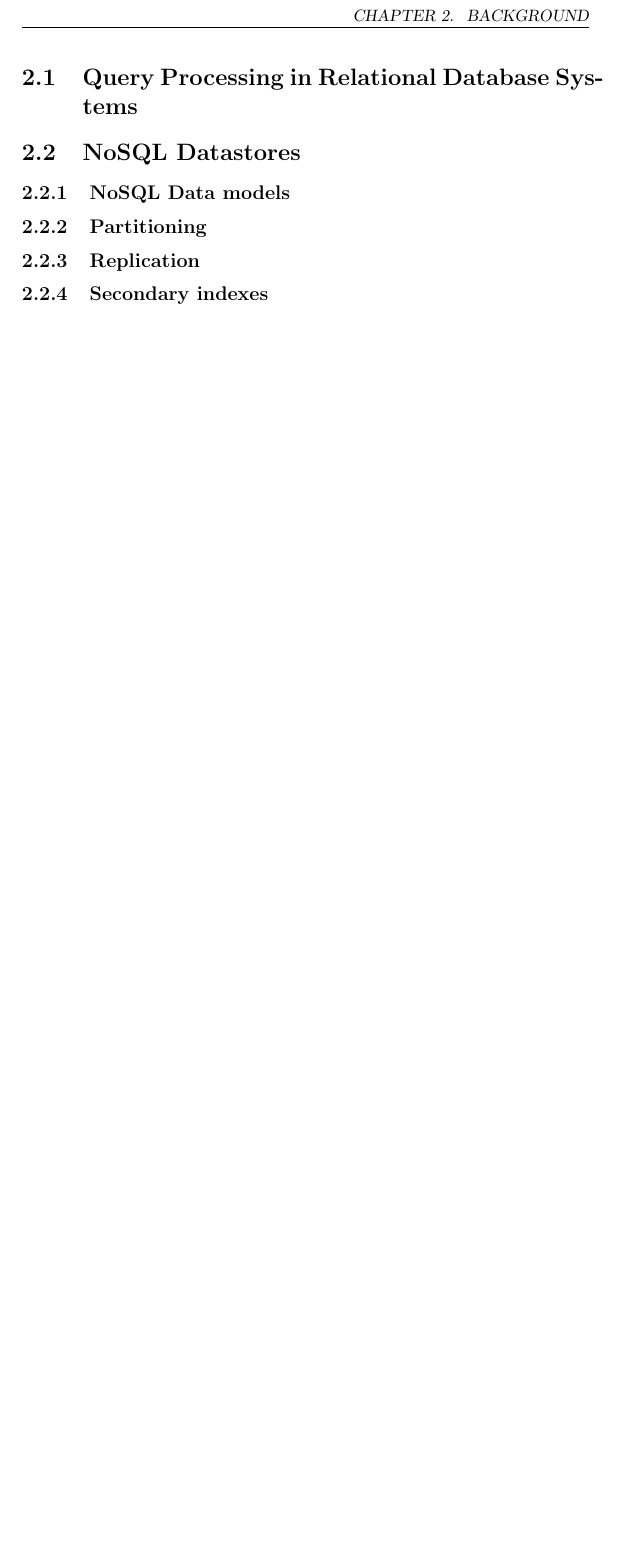
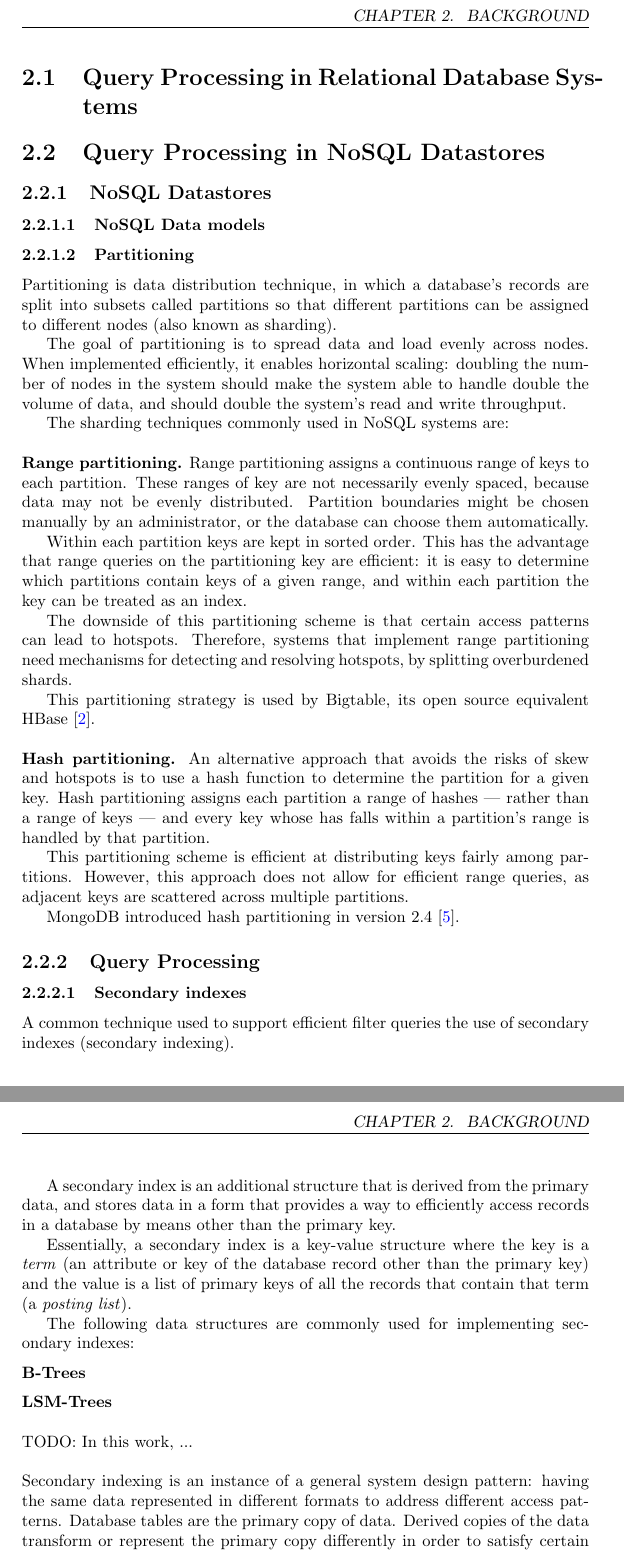
Before and after one commit to dvasilas/thesis, a LaTeX thesis (main.tex, which reads chapters/background.tex): part of page 8 of 47 before the commit and two parts of pages 8 and 9 of 48 after it, the two joined at a grey line, cut so that both start at the same text, the shorter picture padded with empty space. Compiled offline with pdfLaTeX.

Commit message:
[ch2 background] sharding

```diff
--- a/chapters/background.tex
+++ b/chapters/background.tex
@@ -1,12 +1,87 @@
 \section{Query Processing in Relational Database Systems}
 
-\section{NoSQL Datastores}
+\section{Query Processing in NoSQL Datastores}
 
-\subsection{NoSQL Data models}
+\subsection{NoSQL Datastores}
 
-\subsection{Partitioning}
+\subsubsection{NoSQL Data models}
+
+\subsubsection{Partitioning}
 \label{sec:partitioning}
 
-\subsection{Replication}
+Partitioning is data distribution technique, in which a database's records are split into subsets called partitions so
+that different partitions can be assigned to different nodes (also known as sharding).
 
-\subsection{Secondary indexes}
+The goal of partitioning is to spread data and load evenly across nodes.
+When implemented efficiently, it enables horizontal scaling:
+doubling the number of nodes in the system should make the system able to handle double the volume of data, and
+should double the system's read and write throughput.
+
+The sharding techniques commonly used in NoSQL systems are:
+
+\bigskip
+\noindent
+\textbf{Range partitioning.}
+Range partitioning assigns a continuous range of keys to each partition.
+These ranges of key are not necessarily evenly spaced, because data may not be evenly distributed.
+Partition boundaries might be chosen manually by an administrator, or the database can choose them automatically.
+
+Within each partition keys are kept in sorted order.
+This has the advantage that range queries on the partitioning key are efficient:
+it is easy to determine which partitions contain keys of a given range, and within each partition the key can be treated
+as an index.
+
+The downside of this partitioning scheme is that certain access patterns can lead to hotspots.
+Therefore, systems that implement range partitioning need mechanisms for detecting and resolving hotspots, by splitting
+overburdened shards.
+
+This partitioning strategy is used by Bigtable, its open source equivalent HBase \cite{hbasebigtable:comparison}.
+
+\bigskip
+\noindent
+\textbf{Hash partitioning.}
+An alternative approach that avoids the risks of skew and hotspots is to use a hash function to determine the partition
+for a given key.
+Hash partitioning assigns each partition a range of hashes --- rather than a range of keys --- and every key whose has
+falls within a partition's range is handled by that partition.
+
+This partitioning scheme is efficient at distributing keys fairly among partitions.
+However, this approach does not allow for efficient range queries, as adjacent keys are scattered across multiple
+partitions.
+
+MongoDB introduced hash partitioning in version 2.4 \cite{mongo:hashpartitioning}.
+
+\subsection{Query Processing}
+\subsubsection{Secondary indexes}
+
+A common technique used to support efficient filter queries the use of secondary indexes (secondary indexing).
+
+A secondary index is an additional structure that is derived from the primary data, and stores data in a form that
+provides a way to efficiently access records in a database by means other than the primary key.
+
+Essentially, a secondary index is a key-value structure where the key is a \textit{term} (an attribute or key of the
+database record other than the primary key) and the
+value is a list of primary keys of all the records that contain that term (a \textit{posting list}).
+
+The following data structures are commonly used for implementing secondary indexes:
+
+\medskip
+\noindent
+\textbf{B-Trees}
+
+\medskip
+\noindent
+\textbf{LSM-Trees}
+
+\bigskip
+
+\noindent
+TODO:
+In this work, ...
+
+\bigskip
+\noindent
+Secondary indexing is an instance of a general system design pattern:
+having the same data represented in different formats to address different access patterns.
+Database tables are the primary copy of data.
+Derived copies of the data transform or represent the primary copy differently in order to satisfy certain access patterns.
```
Also changed, not shown: refs.bib (+7 -0 lines), chapters/background.tex (5 more changed lines).
